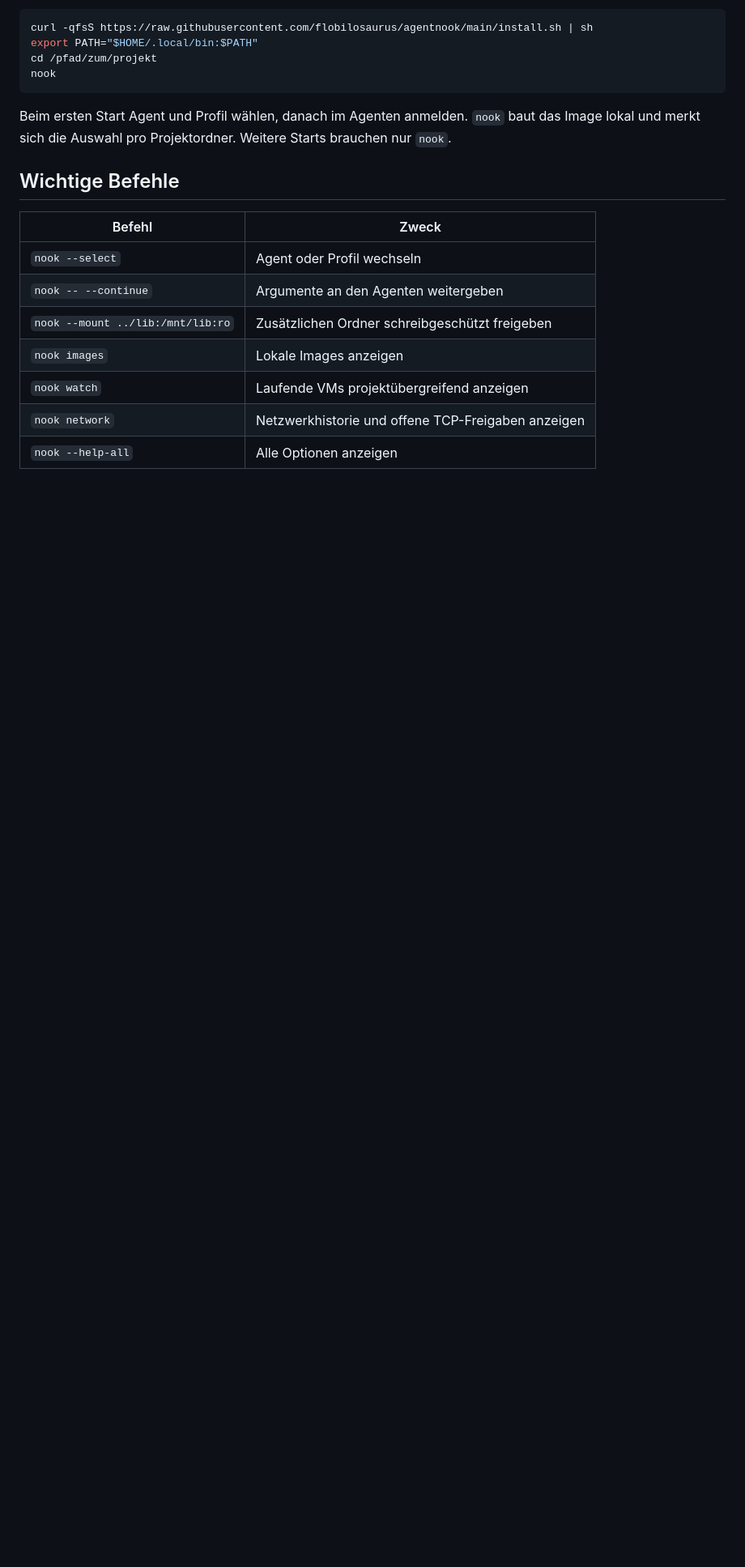
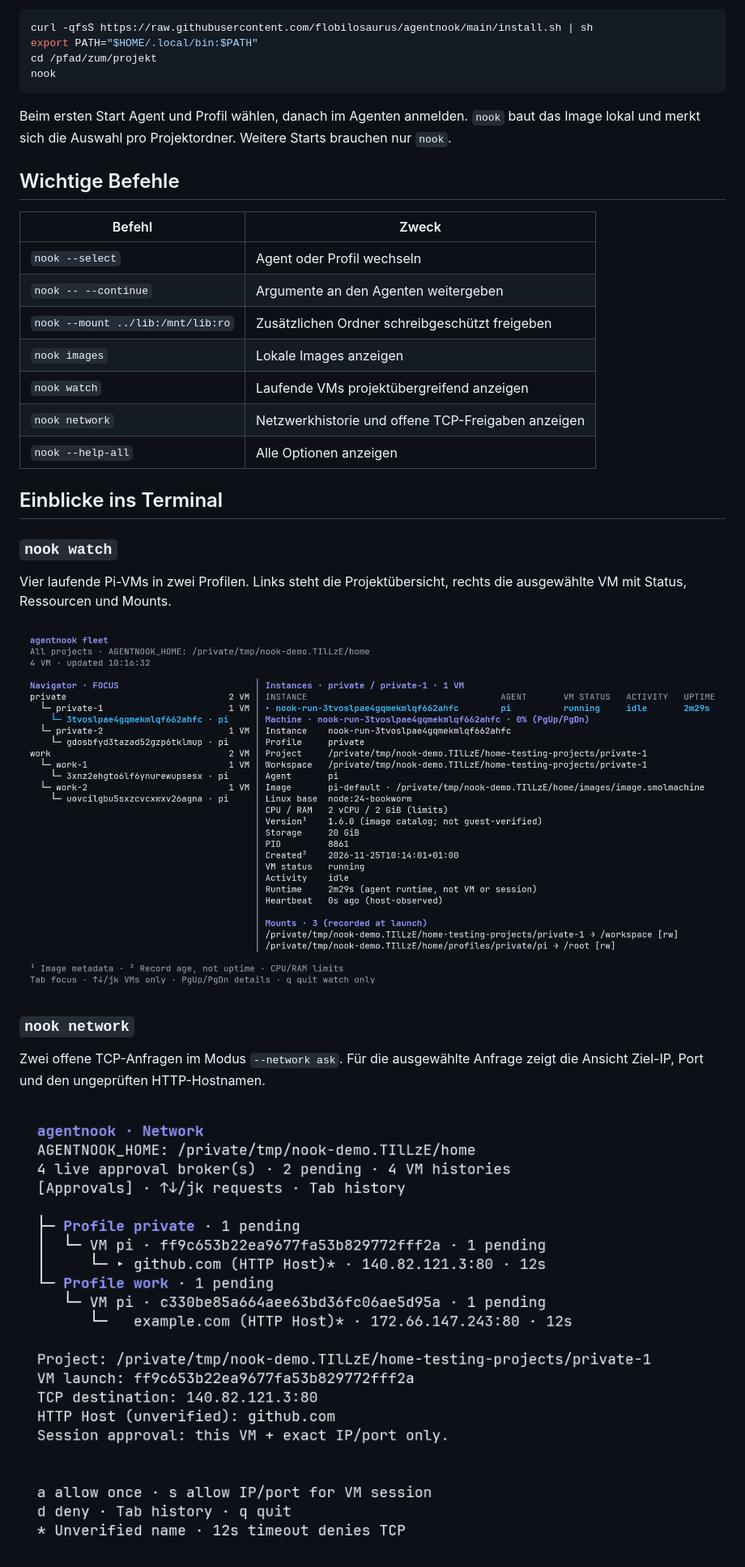
Before and after one commit to flobilosaurus/agentnook, a Markdown page: README.md, the part around one of its changes. Shown at 81% size. Rendered like a GitHub page; pictures changed too: docs/screenshots/network.png (added), docs/screenshots/watch.png (added); blank space fills up the shorter version.

Commit message:
docs(readme): add watch and network screenshots

```diff
--- a/README.md
+++ b/README.md
@@ -31,3 +31,17 @@ Beim ersten Start Agent und Profil wählen, danach im Agenten anmelden. `nook` b
 | `nook network` | Netzwerkhistorie und offene TCP-Freigaben anzeigen |
 | `nook --help-all` | Alle Optionen anzeigen |
 
+## Einblicke ins Terminal
+
+### `nook watch`
+
+Vier laufende Pi-VMs in zwei Profilen. Links steht die Projektübersicht, rechts die ausgewählte VM mit Status, Ressourcen und Mounts.
+
+![Watch-Ansicht mit vier laufenden Pi-VMs in den Profilen private und work](docs/screenshots/watch.png)
+
+### `nook network`
+
+Zwei offene TCP-Anfragen im Modus `--network ask`. Für die ausgewählte Anfrage zeigt die Ansicht Ziel-IP, Port und den ungeprüften HTTP-Hostnamen.
+
+![Network-Ansicht mit offenen Freigaben für github.com und example.com](docs/screenshots/network.png)
+
```
Also changed, not shown: other parts of README.md (+4 -0 lines), docs/screenshots/network-history.png (added).
